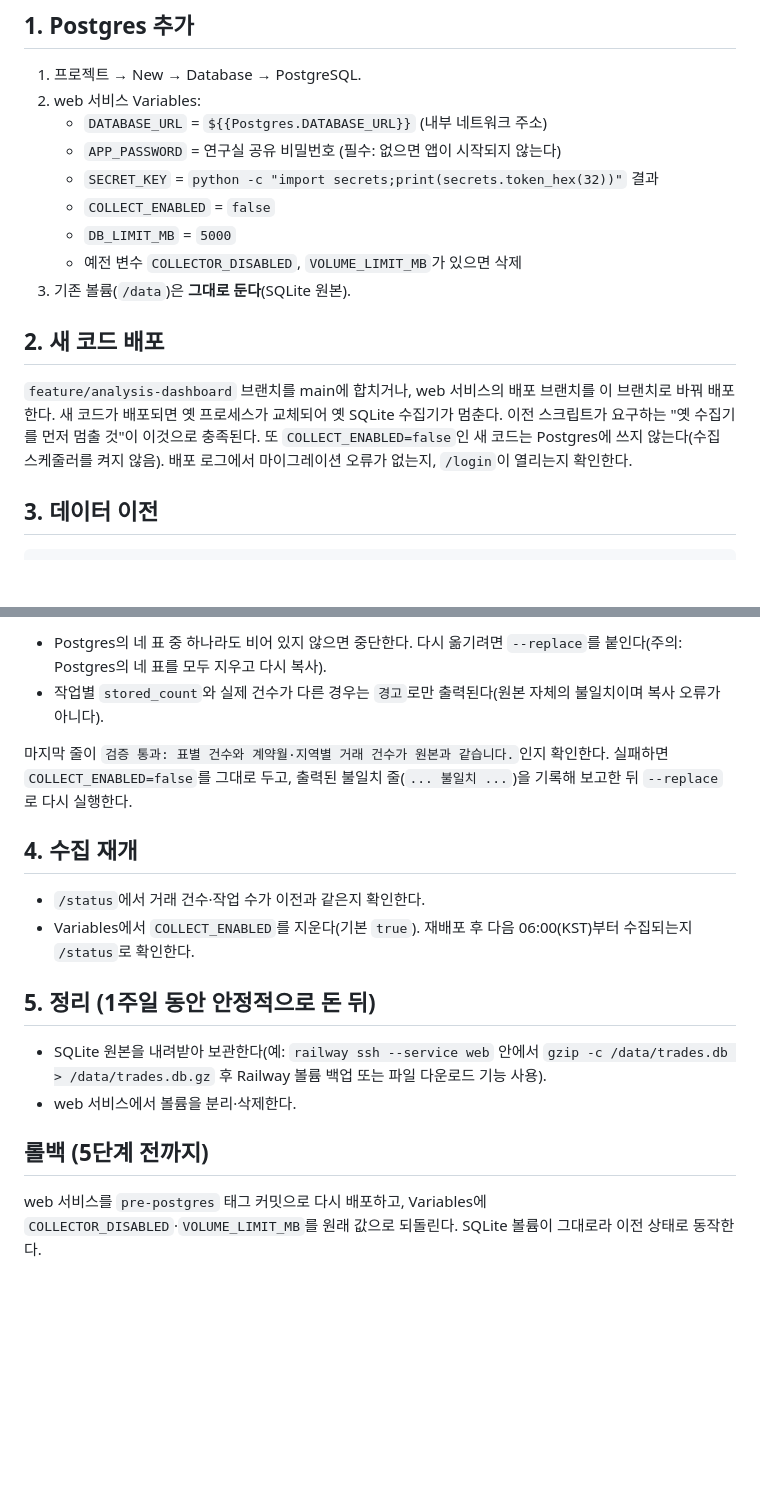
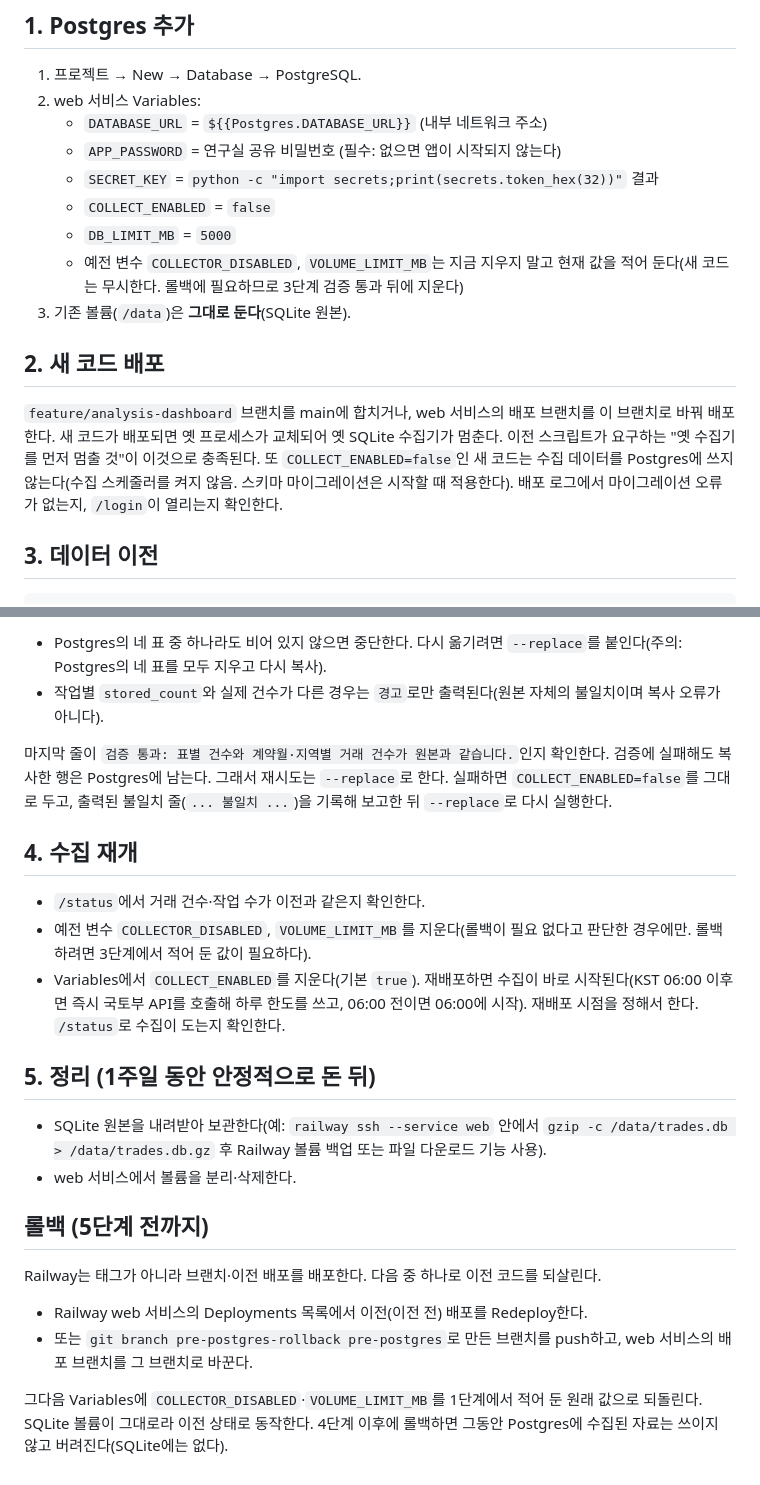
Before and after one commit to jslee-gses/molit-apt-trade, a Markdown page: docs/runbooks/postgres-migration.md, 2 parts joined by grey strips. Rendered like a GitHub page; blank space fills up the shorter version.

Commit message:
이전 절차서의 수집 재개 시점·롤백 방법 보완
Co-Authored-By: Claude Opus 5.5 <noreply@anthropic.com>

```diff
--- a/docs/runbooks/postgres-migration.md
+++ b/docs/runbooks/postgres-migration.md
@@ -14,13 +14,13 @@
    - `SECRET_KEY` = `python -c "import secrets;print(secrets.token_hex(32))"` 결과
    - `COLLECT_ENABLED` = `false`
    - `DB_LIMIT_MB` = `5000`
-   - 예전 변수 `COLLECTOR_DISABLED`, `VOLUME_LIMIT_MB`가 있으면 삭제
+   - 예전 변수 `COLLECTOR_DISABLED`, `VOLUME_LIMIT_MB`는 지금 지우지 말고 현재 값을 적어 둔다(새 코드는 무시한다. 롤백에 필요하므로 3단계 검증 통과 뒤에 지운다)
 3. 기존 볼륨(`/data`)은 **그대로 둔다**(SQLite 원본).
 
 ## 2. 새 코드 배포
 `feature/analysis-dashboard` 브랜치를 main에 합치거나, web 서비스의 배포 브랜치를 이 브랜치로 바꿔 배포한다.
 새 코드가 배포되면 옛 프로세스가 교체되어 옛 SQLite 수집기가 멈춘다. 이전 스크립트가 요구하는 "옛 수집기를 먼저 멈출 것"이 이것으로 충족된다.
-또 `COLLECT_ENABLED=false`인 새 코드는 Postgres에 쓰지 않는다(수집 스케줄러를 켜지 않음).
+또 `COLLECT_ENABLED=false`인 새 코드는 수집 데이터를 Postgres에 쓰지 않는다(수집 스케줄러를 켜지 않음. 스키마 마이그레이션은 시작할 때 적용한다).
 배포 로그에서 마이그레이션 오류가 없는지, `/login`이 열리는지 확인한다.
 
 ## 3. 데이터 이전
@@ -33,15 +33,22 @@ python scripts/migrate_sqlite.py --sqlite /data/trades.db
 - 작업별 `stored_count`와 실제 건수가 다른 경우는 `경고`로만 출력된다(원본 자체의 불일치이며 복사 오류가 아니다).
 
 마지막 줄이 `검증 통과: 표별 건수와 계약월·지역별 거래 건수가 원본과 같습니다.`인지 확인한다.
+검증에 실패해도 복사한 행은 Postgres에 남는다. 그래서 재시도는 `--replace`로 한다.
 실패하면 `COLLECT_ENABLED=false`를 그대로 두고, 출력된 불일치 줄(`... 불일치 ...`)을 기록해 보고한 뒤 `--replace`로 다시 실행한다.
 
 ## 4. 수집 재개
 - `/status`에서 거래 건수·작업 수가 이전과 같은지 확인한다.
-- Variables에서 `COLLECT_ENABLED`를 지운다(기본 `true`). 재배포 후 다음 06:00(KST)부터 수집되는지 `/status`로 확인한다.
+- 예전 변수 `COLLECTOR_DISABLED`, `VOLUME_LIMIT_MB`를 지운다(롤백이 필요 없다고 판단한 경우에만. 롤백하려면 3단계에서 적어 둔 값이 필요하다).
+- Variables에서 `COLLECT_ENABLED`를 지운다(기본 `true`). 재배포하면 수집이 바로 시작된다(KST 06:00 이후면 즉시 국토부 API를 호출해 하루 한도를 쓰고, 06:00 전이면 06:00에 시작). 재배포 시점을 정해서 한다. `/status`로 수집이 도는지 확인한다.
 
 ## 5. 정리 (1주일 동안 안정적으로 돈 뒤)
 - SQLite 원본을 내려받아 보관한다(예: `railway ssh --service web` 안에서 `gzip -c /data/trades.db > /data/trades.db.gz` 후 Railway 볼륨 백업 또는 파일 다운로드 기능 사용).
 - web 서비스에서 볼륨을 분리·삭제한다.
 
 ## 롤백 (5단계 전까지)
-web 서비스를 `pre-postgres` 태그 커밋으로 다시 배포하고, Variables에 `COLLECTOR_DISABLED`·`VOLUME_LIMIT_MB`를 원래 값으로 되돌린다. SQLite 볼륨이 그대로라 이전 상태로 동작한다.
+Railway는 태그가 아니라 브랜치·이전 배포를 배포한다. 다음 중 하나로 이전 코드를 되살린다.
+- Railway web 서비스의 Deployments 목록에서 이전(이전 전) 배포를 Redeploy한다.
+- 또는 `git branch pre-postgres-rollback pre-postgres`로 만든 브랜치를 push하고, web 서비스의 배포 브랜치를 그 브랜치로 바꾼다.
+
+그다음 Variables에 `COLLECTOR_DISABLED`·`VOLUME_LIMIT_MB`를 1단계에서 적어 둔 원래 값으로 되돌린다. SQLite 볼륨이 그대로라 이전 상태로 동작한다.
+4단계 이후에 롤백하면 그동안 Postgres에 수집된 자료는 쓰이지 않고 버려진다(SQLite에는 없다).
```
Also changed, not shown: README.md (+1 -0 lines).
